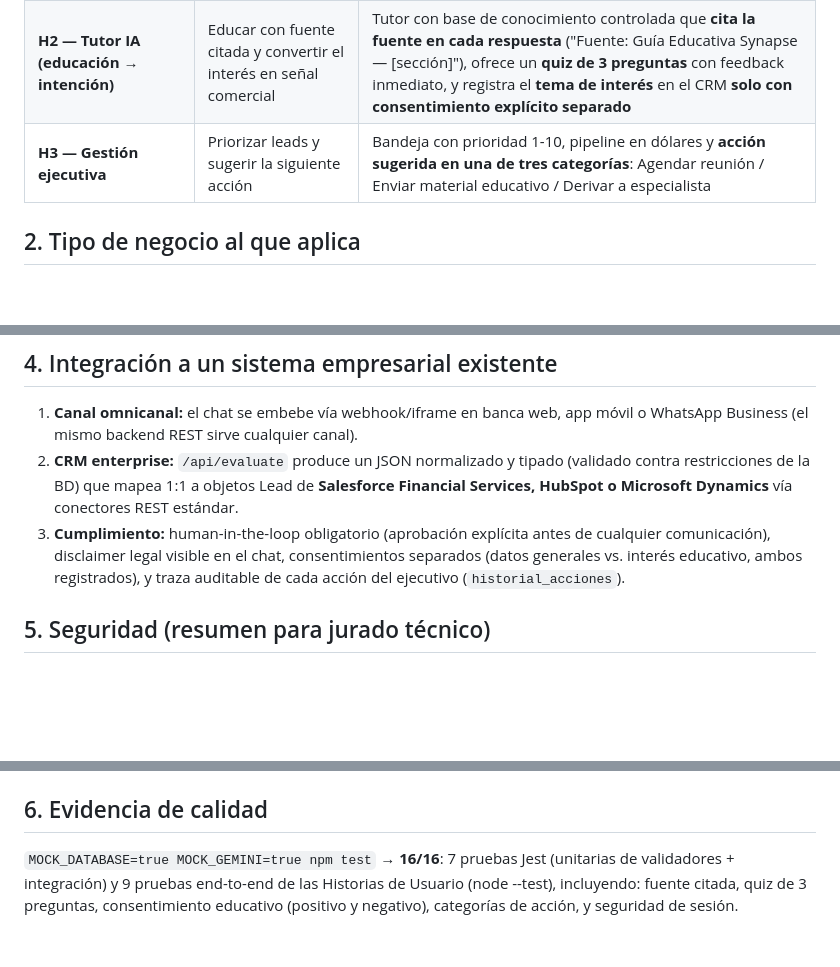
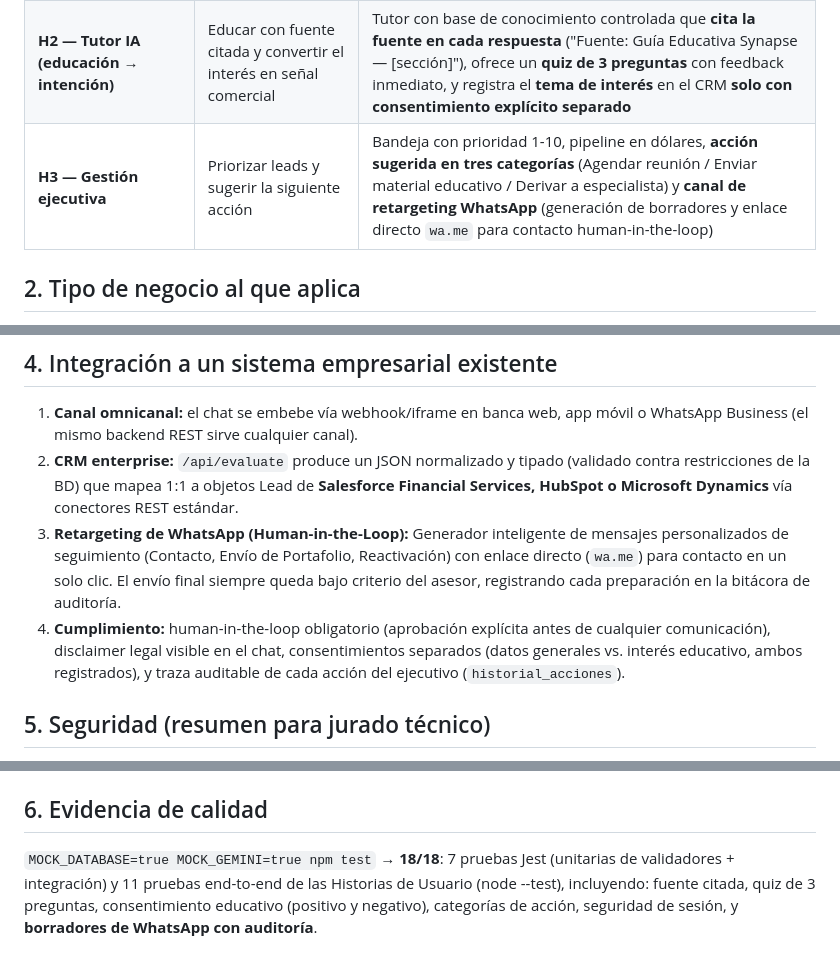
Before and after one commit to mariollaguno19-sketch/hacktaws, a Markdown page: docs/DOCUMENTO_EXPLICATIVO.md, 3 parts joined by grey strips. Drawn GitHub-style; blank space fills up the shorter version.

Commit message:
docs: updated DOCUMENTO_EXPLICATIVO.md with WhatsApp retargeting integration details and final test counts

```diff
--- a/docs/DOCUMENTO_EXPLICATIVO.md
+++ b/docs/DOCUMENTO_EXPLICATIVO.md
@@ -14,7 +14,7 @@ Cobertura de las tres Historias de Usuario:
 |---|---|---|
 | **H1 — Captación conversacional** | Conversar en lenguaje natural y capturar el perfil comercial | Agente "Synapse" (Gemini 2.5 Flash) con guion de calificación: B2B/B2C, monto, riesgo, horizonte y urgencia. Señal `\|\|LEAD_LISTO\|\|` desbloquea el envío al CRM |
 | **H2 — Tutor IA (educación → intención)** | Educar con fuente citada y convertir el interés en señal comercial | Tutor con base de conocimiento controlada que **cita la fuente en cada respuesta** ("Fuente: Guía Educativa Synapse — [sección]"), ofrece un **quiz de 3 preguntas** con feedback inmediato, y registra el **tema de interés** en el CRM **solo con consentimiento explícito separado** |
-| **H3 — Gestión ejecutiva** | Priorizar leads y sugerir la siguiente acción | Bandeja con prioridad 1-10, pipeline en dólares y **acción sugerida en una de tres categorías**: Agendar reunión / Enviar material educativo / Derivar a especialista |
+| **H3 — Gestión ejecutiva** | Priorizar leads y sugerir la siguiente acción | Bandeja con prioridad 1-10, pipeline en dólares, **acción sugerida en tres categorías** (Agendar reunión / Enviar material educativo / Derivar a especialista) y **canal de retargeting WhatsApp** (generación de borradores y enlace directo `wa.me` para contacto human-in-the-loop) |
 
 ## 2. Tipo de negocio al que aplica
 
@@ -58,7 +58,8 @@ Cobertura de las tres Historias de Usuario:
 
 1. **Canal omnicanal:** el chat se embebe vía webhook/iframe en banca web, app móvil o WhatsApp Business (el mismo backend REST sirve cualquier canal).
 2. **CRM enterprise:** `/api/evaluate` produce un JSON normalizado y tipado (validado contra restricciones de la BD) que mapea 1:1 a objetos Lead de **Salesforce Financial Services, HubSpot o Microsoft Dynamics** vía conectores REST estándar.
-3. **Cumplimiento:** human-in-the-loop obligatorio (aprobación explícita antes de cualquier comunicación), disclaimer legal visible en el chat, consentimientos separados (datos generales vs. interés educativo, ambos registrados), y traza auditable de cada acción del ejecutivo (`historial_acciones`).
+3. **Retargeting de WhatsApp (Human-in-the-Loop):** Generador inteligente de mensajes personalizados de seguimiento (Contacto, Envío de Portafolio, Reactivación) con enlace directo (`wa.me`) para contacto en un solo clic. El envío final siempre queda bajo criterio del asesor, registrando cada preparación en la bitácora de auditoría.
+4. **Cumplimiento:** human-in-the-loop obligatorio (aprobación explícita antes de cualquier comunicación), disclaimer legal visible en el chat, consentimientos separados (datos generales vs. interés educativo, ambos registrados), y traza auditable de cada acción del ejecutivo (`historial_acciones`).
 
 ## 5. Seguridad (resumen para jurado técnico)
 
@@ -70,4 +71,4 @@ Cobertura de las tres Historias de Usuario:
 
 ## 6. Evidencia de calidad
 
-`MOCK_DATABASE=true MOCK_GEMINI=true npm test` → **16/16**: 7 pruebas Jest (unitarias de validadores + integración) y 9 pruebas end-to-end de las Historias de Usuario (node --test), incluyendo: fuente citada, quiz de 3 preguntas, consentimiento educativo (positivo y negativo), categorías de acción, y seguridad de sesión.
+`MOCK_DATABASE=true MOCK_GEMINI=true npm test` → **18/18**: 7 pruebas Jest (unitarias de validadores + integración) y 11 pruebas end-to-end de las Historias de Usuario (node --test), incluyendo: fuente citada, quiz de 3 preguntas, consentimiento educativo (positivo y negativo), categorías de acción, seguridad de sesión, y **borradores de WhatsApp con auditoría**.
```
